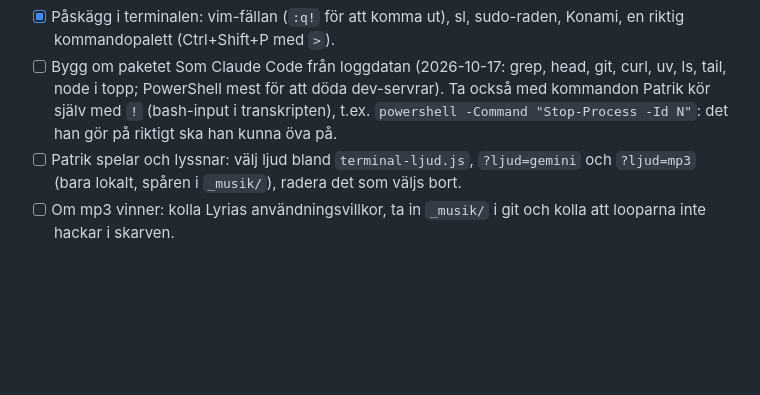
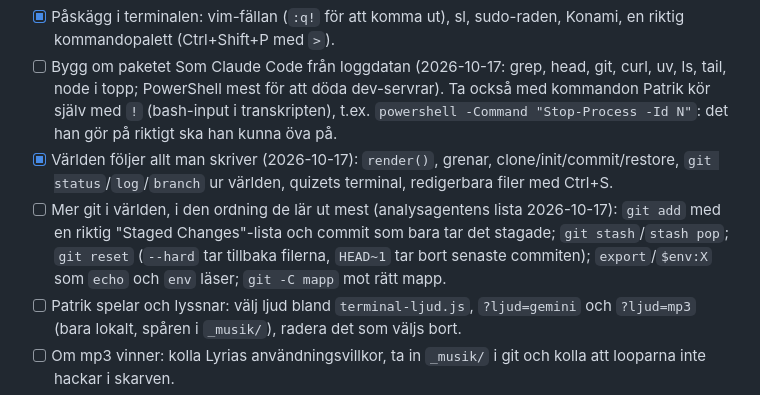
Before and after one commit to buildapp-se/terminal, a Markdown page: BACKLOG.md, the part around the change. Rendered like a GitHub page; blank space fills up the shorter version.

Commit message:
docs: BACKLOG, världen klar, mer git i världen kvar
Co-Authored-By: Claude Opus 5.5 (1M context) <noreply@anthropic.com>

```diff
--- a/BACKLOG.md
+++ b/BACKLOG.md
@@ -14,6 +14,8 @@ Flyttat från `buildapp-se/ai` 2026-10-17.
 - [x] VS Code-ramen klickbar 2026-10-17: menyer, README-flik, utforskaren, sök med påskägg, källkontroll, PROBLEMS, OUTPUT, DEBUG CONSOLE, PORTS, fönsterknappar, zen-läge.
 - [x] Påskägg i terminalen: vim-fällan (`:q!` för att komma ut), sl, sudo-raden, Konami, en riktig kommandopalett (Ctrl+Shift+P med `>`).
 - [ ] Bygg om paketet Som Claude Code från loggdatan (2026-10-17: grep, head, git, curl, uv, ls, tail, node i topp; PowerShell mest för att döda dev-servrar). Ta också med kommandon Patrik kör själv med `!` (bash-input i transkripten), t.ex. `powershell -Command "Stop-Process -Id N"`: det han gör på riktigt ska han kunna öva på.
+- [x] Världen följer allt man skriver (2026-10-17): `render()`, grenar, clone/init/commit/restore, `git status`/`log`/`branch` ur världen, quizets terminal, redigerbara filer med Ctrl+S.
+- [ ] Mer git i världen, i den ordning de lär ut mest (analysagentens lista 2026-10-17): `git add` med en riktig "Staged Changes"-lista och commit som bara tar det stagade; `git stash`/`stash pop`; `git reset` (`--hard` tar tillbaka filerna, `HEAD~1` tar bort senaste commiten); `export`/`$env:X` som `echo` och `env` läser; `git -C mapp` mot rätt mapp.
 - [ ] Patrik spelar och lyssnar: välj ljud bland `terminal-ljud.js`, `?ljud=gemini` och `?ljud=mp3` (bara lokalt, spåren i `_musik/`), radera det som väljs bort.
 - [ ] Om mp3 vinner: kolla Lyrias användningsvillkor, ta in `_musik/` i git och kolla att looparna inte hackar i skarven.
 - [x] Egen integritetstext för spelet, `integritet.html`, 2026-10-17.
```
